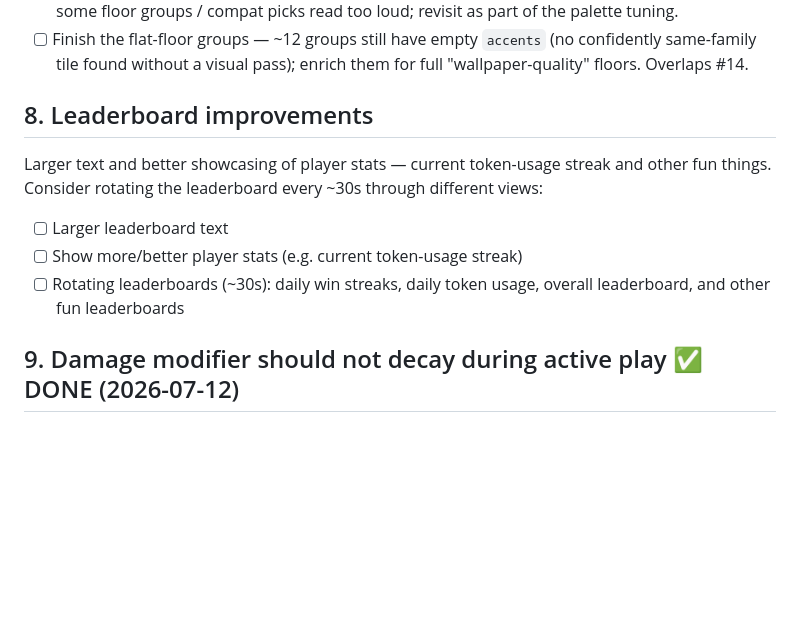
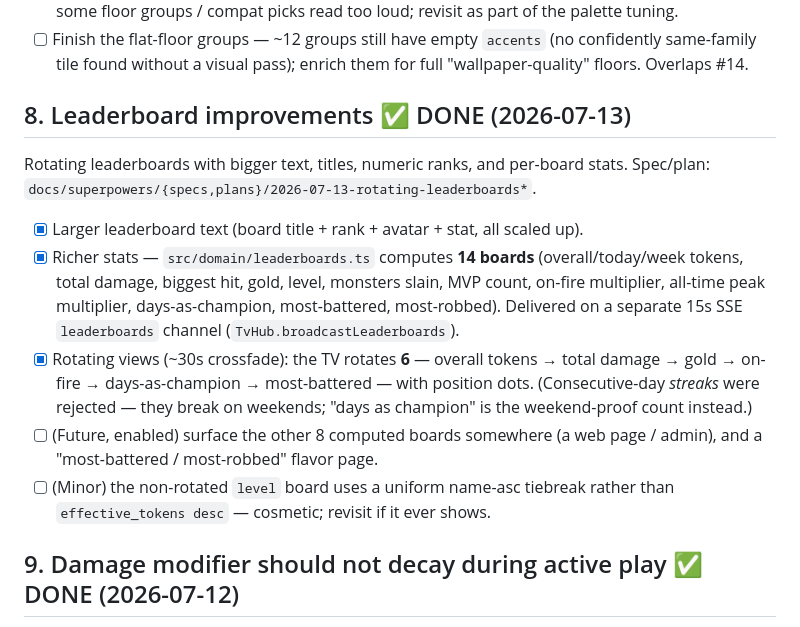
Before and after one commit to bcarpe211/ClaudeRPG, a Markdown page: docs/BACKLOG.md, the part around the change. Rendered like a GitHub page; blank space fills up the shorter version.

Commit message:
docs(backlog): #8 rotating leaderboards done
Co-Authored-By: Claude Opus 4.8 (1M context) <noreply@anthropic.com>

```diff
--- a/docs/BACKLOG.md
+++ b/docs/BACKLOG.md
@@ -112,14 +112,23 @@ battle stays cohesive), others decorated flavor. Spec/plan:
       confidently same-family tile found without a visual pass); enrich them for
       full "wallpaper-quality" floors. Overlaps #14.
 
-## 8. Leaderboard improvements
-Larger text and better showcasing of player stats — current token-usage streak
-and other fun things. Consider rotating the leaderboard every ~30s through
-different views:
-- [ ] Larger leaderboard text
-- [ ] Show more/better player stats (e.g. current token-usage streak)
-- [ ] Rotating leaderboards (~30s): daily win streaks, daily token usage,
-      overall leaderboard, and other fun leaderboards
+## 8. Leaderboard improvements ✅ DONE (2026-07-13)
+Rotating leaderboards with bigger text, titles, numeric ranks, and per-board
+stats. Spec/plan: `docs/superpowers/{specs,plans}/2026-07-13-rotating-leaderboards*`.
+- [x] Larger leaderboard text (board title + rank + avatar + stat, all scaled up).
+- [x] Richer stats — `src/domain/leaderboards.ts` computes **14 boards**
+      (overall/today/week tokens, total damage, biggest hit, gold, level,
+      monsters slain, MVP count, on-fire multiplier, all-time peak multiplier,
+      days-as-champion, most-battered, most-robbed). Delivered on a separate 15s
+      SSE `leaderboards` channel (`TvHub.broadcastLeaderboards`).
+- [x] Rotating views (~30s crossfade): the TV rotates **6** — overall tokens →
+      total damage → gold → on-fire → days-as-champion → most-battered — with
+      position dots. (Consecutive-day *streaks* were rejected — they break on
+      weekends; "days as champion" is the weekend-proof count instead.)
+- [ ] (Future, enabled) surface the other 8 computed boards somewhere (a web
+      page / admin), and a "most-battered / most-robbed" flavor page.
+- [ ] (Minor) the non-rotated `level` board uses a uniform name-asc tiebreak
+      rather than `effective_tokens desc` — cosmetic; revisit if it ever shows.
 
 ## 9. Damage modifier should not decay during active play ✅ DONE (2026-07-12)
 Grew into a full **combat & reward economy redesign** (spec/plan
```
